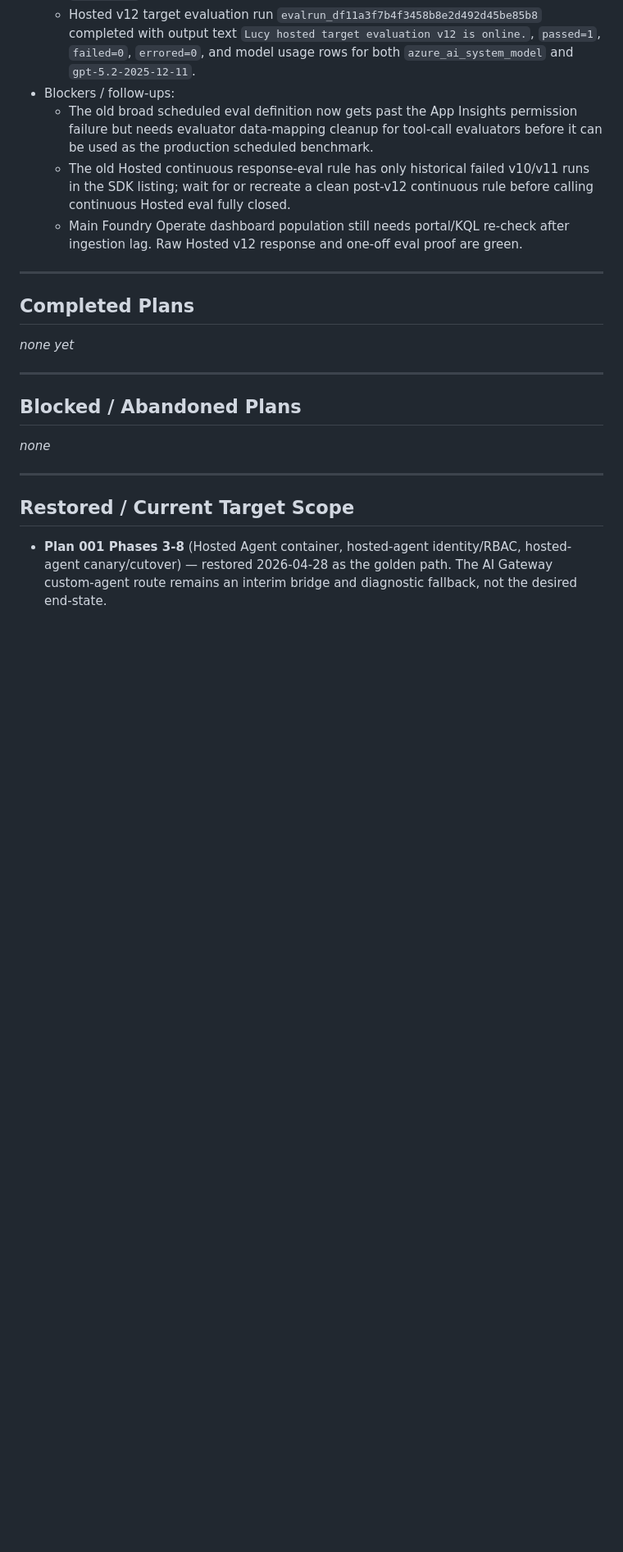
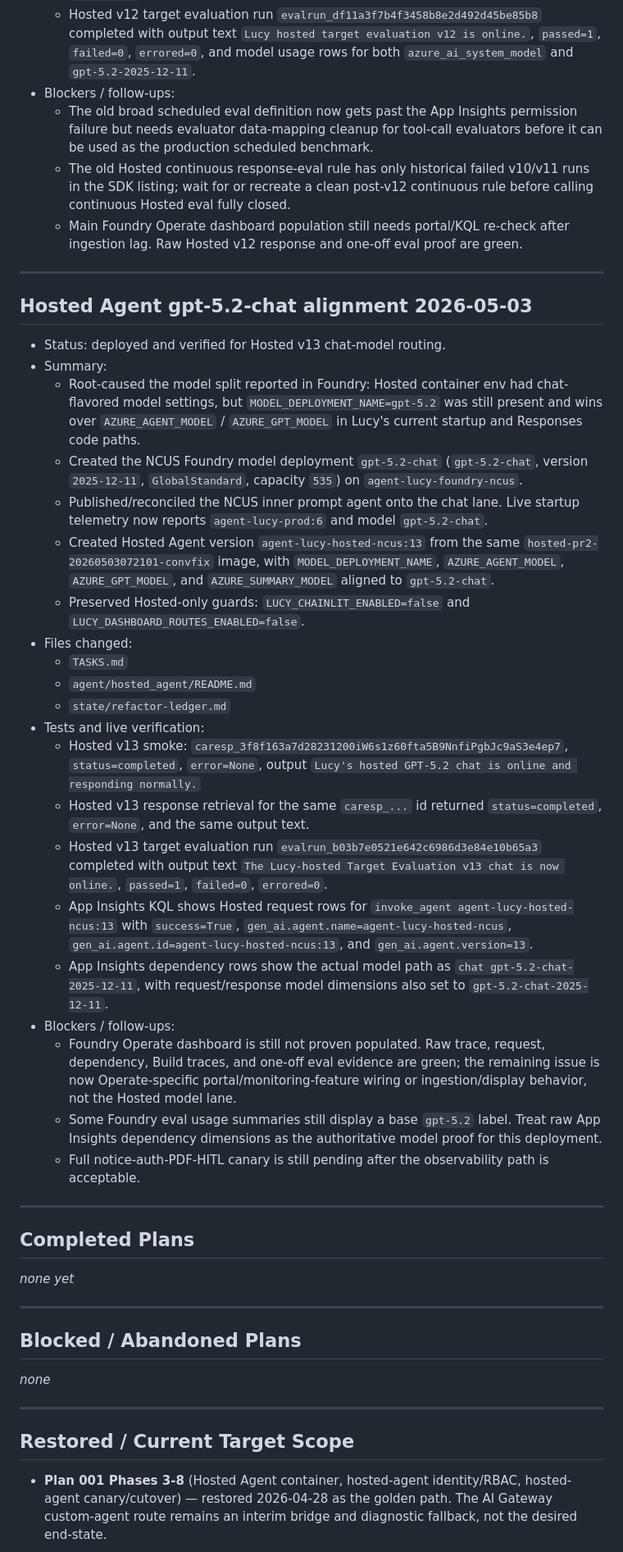
Before and after one commit to NAITIVEAI/apex-lucy-final, a Markdown page: state/refactor-ledger.md, the part around the change. Shown at 82% size. Rendered like a GitHub page; blank space fills up the shorter version.

```diff
--- a/state/refactor-ledger.md
+++ b/state/refactor-ledger.md
@@ -745,6 +745,63 @@ Follow-up:
 
 ---
 
+## Hosted Agent gpt-5.2-chat alignment 2026-05-03
+
+- Status: deployed and verified for Hosted v13 chat-model routing.
+- Summary:
+  - Root-caused the model split reported in Foundry: Hosted container env had
+    chat-flavored model settings, but `MODEL_DEPLOYMENT_NAME=gpt-5.2` was still
+    present and wins over `AZURE_AGENT_MODEL` / `AZURE_GPT_MODEL` in Lucy's
+    current startup and Responses code paths.
+  - Created the NCUS Foundry model deployment `gpt-5.2-chat`
+    (`gpt-5.2-chat`, version `2025-12-11`, `GlobalStandard`, capacity `535`)
+    on `agent-lucy-foundry-ncus`.
+  - Published/reconciled the NCUS inner prompt agent onto the chat lane. Live
+    startup telemetry now reports `agent-lucy-prod:6` and model
+    `gpt-5.2-chat`.
+  - Created Hosted Agent version `agent-lucy-hosted-ncus:13` from the same
+    `hosted-pr2-20260503072101-convfix` image, with
+    `MODEL_DEPLOYMENT_NAME`, `AZURE_AGENT_MODEL`, `AZURE_GPT_MODEL`, and
+    `AZURE_SUMMARY_MODEL` aligned to `gpt-5.2-chat`.
+  - Preserved Hosted-only guards:
+    `LUCY_CHAINLIT_ENABLED=false` and
+    `LUCY_DASHBOARD_ROUTES_ENABLED=false`.
+- Files changed:
+  - `TASKS.md`
+  - `agent/hosted_agent/README.md`
+  - `state/refactor-ledger.md`
+- Tests and live verification:
+  - Hosted v13 smoke:
+    `caresp_3f8f163a7d28231200iW6s1z60fta5B9NnfiPgbJc9aS3e4ep7`,
+    `status=completed`, `error=None`, output
+    `Lucy's hosted GPT-5.2 chat is online and responding normally.`
+  - Hosted v13 response retrieval for the same `caresp_...` id returned
+    `status=completed`, `error=None`, and the same output text.
+  - Hosted v13 target evaluation run
+    `evalrun_b03b7e0521e642c6986d3e84e10b65a3` completed with output text
+    `The Lucy-hosted Target Evaluation v13 chat is now online.`,
+    `passed=1`, `failed=0`, `errored=0`.
+  - App Insights KQL shows Hosted request rows for
+    `invoke_agent agent-lucy-hosted-ncus:13` with `success=True`,
+    `gen_ai.agent.name=agent-lucy-hosted-ncus`,
+    `gen_ai.agent.id=agent-lucy-hosted-ncus:13`, and
+    `gen_ai.agent.version=13`.
+  - App Insights dependency rows show the actual model path as
+    `chat gpt-5.2-chat-2025-12-11`, with request/response model dimensions
+    also set to `gpt-5.2-chat-2025-12-11`.
+- Blockers / follow-ups:
+  - Foundry Operate dashboard is still not proven populated. Raw trace,
+    request, dependency, Build traces, and one-off eval evidence are green; the
+    remaining issue is now Operate-specific portal/monitoring-feature wiring or
+    ingestion/display behavior, not the Hosted model lane.
+  - Some Foundry eval usage summaries still display a base `gpt-5.2` label.
+    Treat raw App Insights dependency dimensions as the authoritative model
+    proof for this deployment.
+  - Full notice-auth-PDF-HITL canary is still pending after the observability
+    path is acceptable.
+
+---
+
 ## Completed Plans
 
 _none yet_
```
Also changed, not shown: TASKS.md (+19 -17 lines), agent/hosted_agent/README.md (+18 -13 lines).
